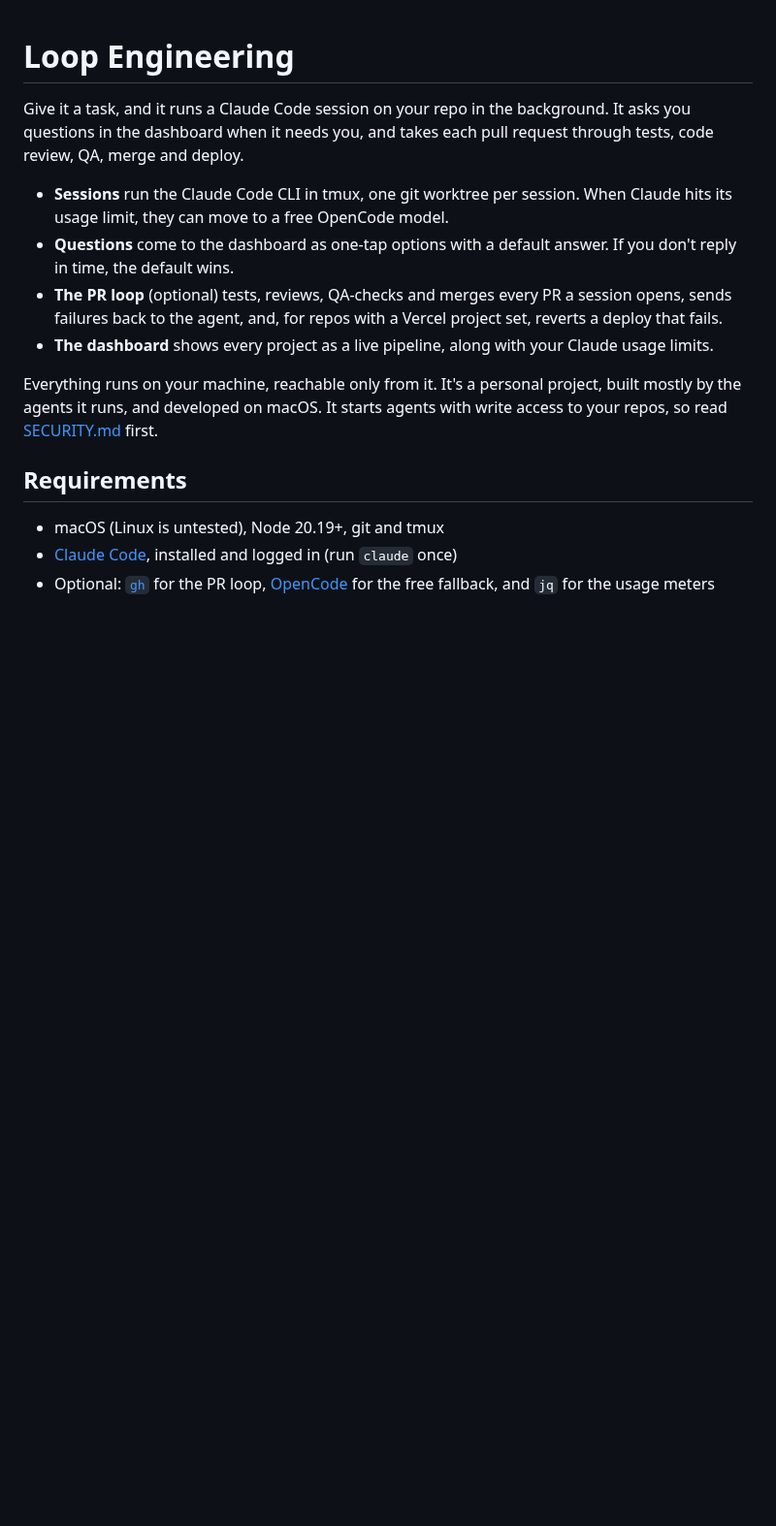
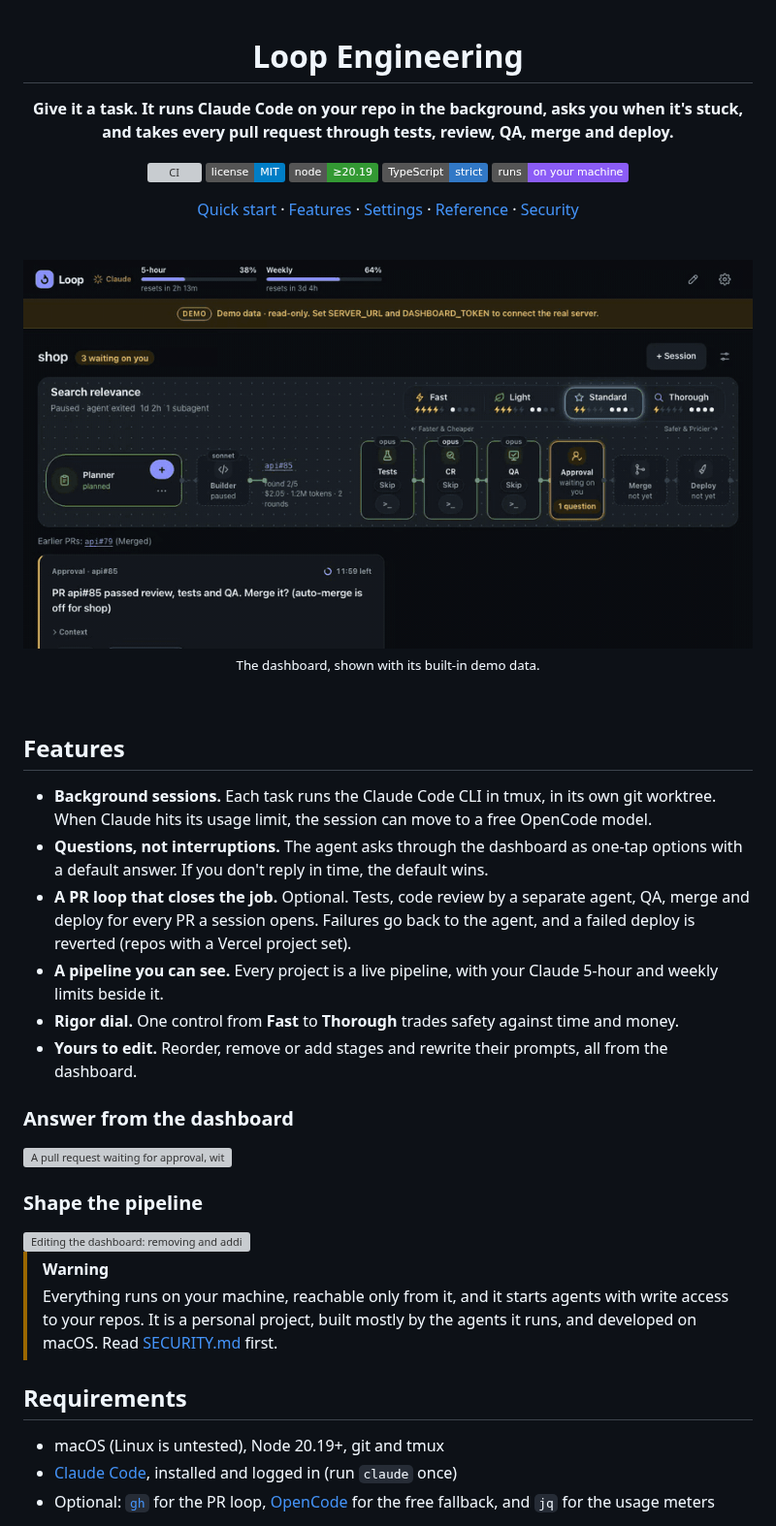
Before and after one commit to lanyado/loop-engineering, a Markdown page: README.md, the part around one of its changes. Shown at 97% size. Rendered like a GitHub page; pictures changed too: docs/media/pipeline.gif (added); badges without logos; blank space fills up the shorter version; grey boxes are pictures that could not be loaded.

```diff
--- a/README.md
+++ b/README.md
@@ -1,13 +3,44 @@
 # Loop Engineering
 
-Give it a task, and it runs a Claude Code session on your repo in the background. It asks you questions in the dashboard when it needs you, and takes each pull request through tests, code review, QA, merge and deploy.
+**Give it a task. It runs Claude Code on your repo in the background, asks you when it's stuck, and takes every pull request through tests, review, QA, merge and deploy.**
 
-- **Sessions** run the Claude Code CLI in tmux, one git worktree per session. When Claude hits its usage limit, they can move to a free OpenCode model.
-- **Questions** come to the dashboard as one-tap options with a default answer. If you don't reply in time, the default wins.
-- **The PR loop** (optional) tests, reviews, QA-checks and merges every PR a session opens, sends failures back to the agent, and, for repos with a Vercel project set, reverts a deploy that fails.
-- **The dashboard** shows every project as a live pipeline, along with your Claude usage limits.
+[![CI](https://github.com/lanyado/loop-engineering/actions/workflows/ci.yml/badge.svg)](https://github.com/lanyado/loop-engineering/actions/workflows/ci.yml)
+[![License: MIT](https://img.shields.io/badge/license-MIT-blue.svg)](LICENSE)
+[![Node 20.19+](https://img.shields.io/badge/node-%E2%89%A520.19-339933?logo=node.js&logoColor=white)](package.json)
+[![TypeScript](https://img.shields.io/badge/TypeScript-strict-3178c6?logo=typescript&logoColor=white)](tsconfig.base.json)
+[![Runs locally](https://img.shields.io/badge/runs-on%20your%20machine-8b5cf6)](SECURITY.md)
 
-Everything runs on your machine, reachable only from it. It's a personal project, built mostly by the agents it runs, and developed on macOS. It starts agents with write access to your repos, so read [SECURITY.md](SECURITY.md) first.
+[Quick start](#quick-start) · [Features](#features) · [Settings](#settings) · [Reference](docs/reference.md) · [Security](SECURITY.md)
+
+<br />
+
+<img src="docs/media/pipeline.gif" alt="The dashboard: every task is a live pipeline from planner to deploy, with a rigor dial from Fast to Thorough" width="860" />
+
+<sub>The dashboard, shown with its built-in demo data.</sub>
+
+</div>
+
+<br />
+
+## Features
+
+- **Background sessions.** Each task runs the Claude Code CLI in tmux, in its own git worktree. When Claude hits its usage limit, the session can move to a free OpenCode model.
+- **Questions, not interruptions.** The agent asks through the dashboard as one-tap options with a default answer. If you don't reply in time, the default wins.
+- **A PR loop that closes the job.** Optional. Tests, code review by a separate agent, QA, merge and deploy for every PR a session opens. Failures go back to the agent, and a failed deploy is reverted (repos with a Vercel project set).
+- **A pipeline you can see.** Every project is a live pipeline, with your Claude 5-hour and weekly limits beside it.
+- **Rigor dial.** One control from **Fast** to **Thorough** trades safety against time and money.
+- **Yours to edit.** Reorder, remove or add stages and rewrite their prompts, all from the dashboard.
+
+### Answer from the dashboard
+
+<img src="docs/media/questions.gif" alt="A pull request waiting for approval, with one-tap Merge and Hold options and a free-text answer" width="860" />
+
+### Shape the pipeline
+
+<img src="docs/media/editor.gif" alt="Editing the dashboard: removing and adding top bar items and stages" width="860" />
+
+> [!WARNING]
+> Everything runs on your machine, reachable only from it, and it starts agents with write access to your repos. It is a personal project, built mostly by the agents it runs, and developed on macOS. Read [SECURITY.md](SECURITY.md) first.
 
 ## Requirements
 
```
Also changed, not shown: other parts of README.md (+2 -0 lines), 3 other files.
